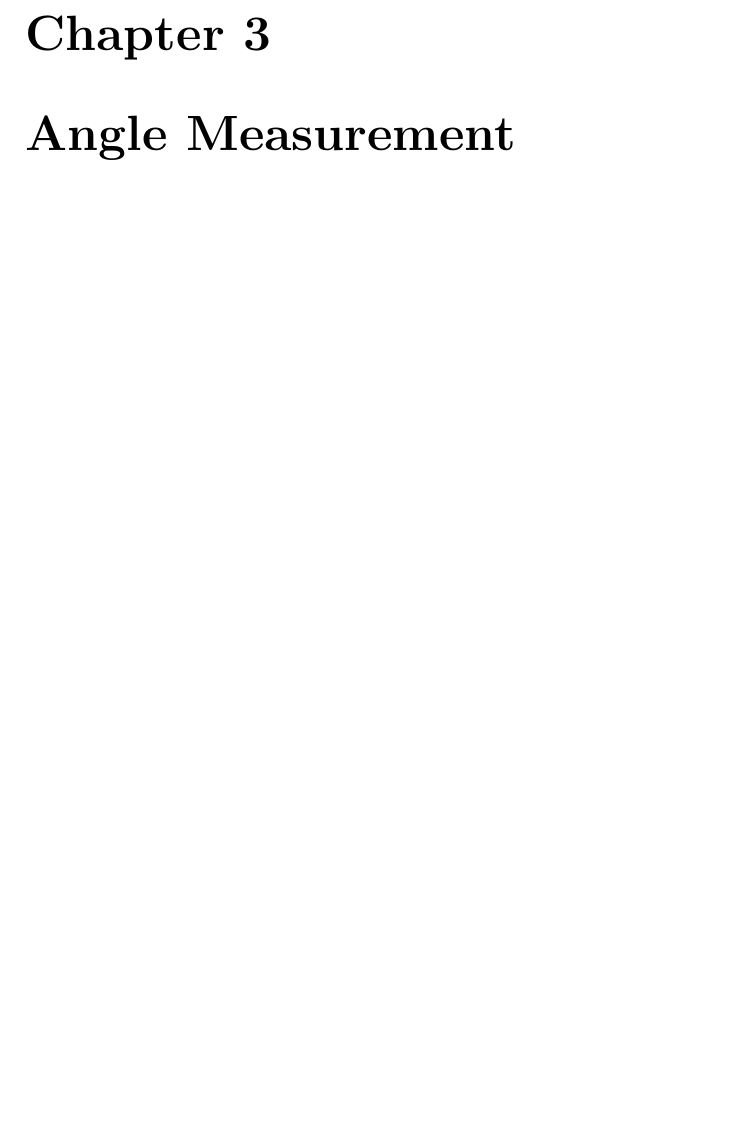
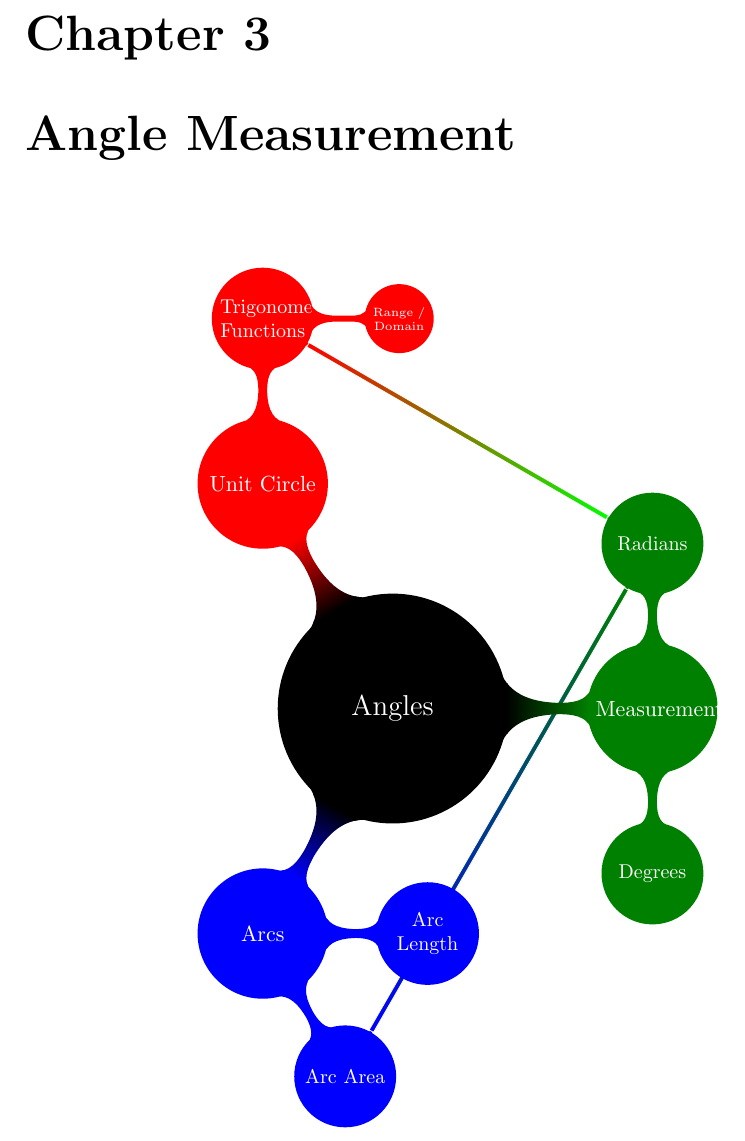
Before and after one commit to KellyBlack/Precalculus, a LaTeX thesis (labManual.tex, which reads angles/angles.tex): part of page 107 of 191, cut so that both start at the same text, the shorter picture padded with empty space. Compiled offline with pdfLaTeX.

Commit message:
Added a mindmap for the chapter on angles

```diff
--- a/angles/angles.tex
+++ b/angles/angles.tex
@@ -1,3 +1,64 @@
+
+
+\begin{figure}[!h]
+    \centering
+    \resizebox{0.62\textwidth}{!}{
+        \begin{tikzpicture}[mindmap,
+        level 1 concept/.append style={level distance=130,sibling angle=120},
+        level 2/.append style={level distance=100,sibling angle=120},
+        ]
+        \path[mindmap,concept color=black,text=white]
+        node[concept] {Angles}
+        [clockwise from=0]
+        child[concept color=green!50!black,sibling angle=180] {
+            node[concept] (angleMeasurement) {Measurement}
+            [clockwise from=90]
+            child[concept color=green!50!black,sibling angle=180] {
+              node[concept] (radians) {Radians}
+            }
+            child[concept color=green!50!black,sibling angle=180] {
+              node[concept] (degrees) {Degrees}
+            }
+        }
+        child[concept color=blue,sibling angle=120]{
+          node[concept] (unitCircle) {Arcs}
+          [clockwise from=0]
+          child[concept color=blue] {
+            node[concept] (arcLength) {Arc Length}
+          }
+          child[concept color=blue] {
+            node[concept] (arcArea) {Arc Area}
+          }
+        }
+        child[concept color=red,sibling angle=120]{
+          node[concept] (unitCircle) {Unit Circle}
+          [clockwise from=90]
+          child[concept color=red] {
+            node[concept] (trigFunctions) {Trigonometric Functions}
+            [clockwise from=0]
+            child { node[concept] (rangeDomain) {Range / Domain} }
+          }
+        };
+
+        \begin{pgfonlayer}{background}
+        \draw [left color=red, right color=green, draw=white,
+               decorate,decoration=circle connection bar]
+               (trigFunctions) -- (radians);
+        \draw [left color=blue, right color=green!50!black, draw=white,
+               decorate,decoration=circle connection bar]
+               (arcLength) -- (radians);
+        \draw [left color=blue, right color=green!50!black, draw=white,
+               decorate,decoration=circle connection bar]
+               (arcArea) -- (radians);
+        \end{pgfonlayer}
+
+
+        \end{tikzpicture}
+    }
+\end{figure}
+
+
+
 
 \include{angles/section_angles}
 
```
Also changed, not shown: labManual.pdf.
